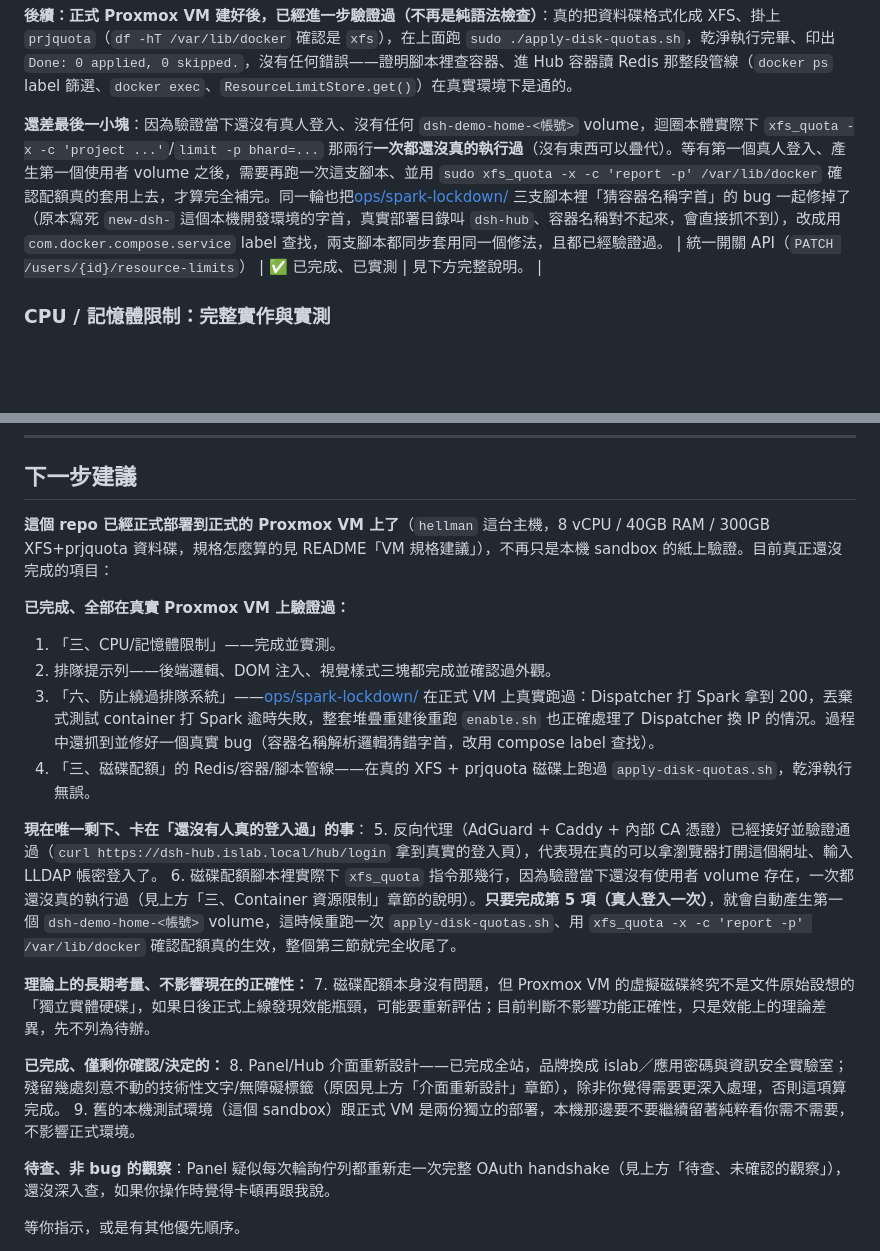
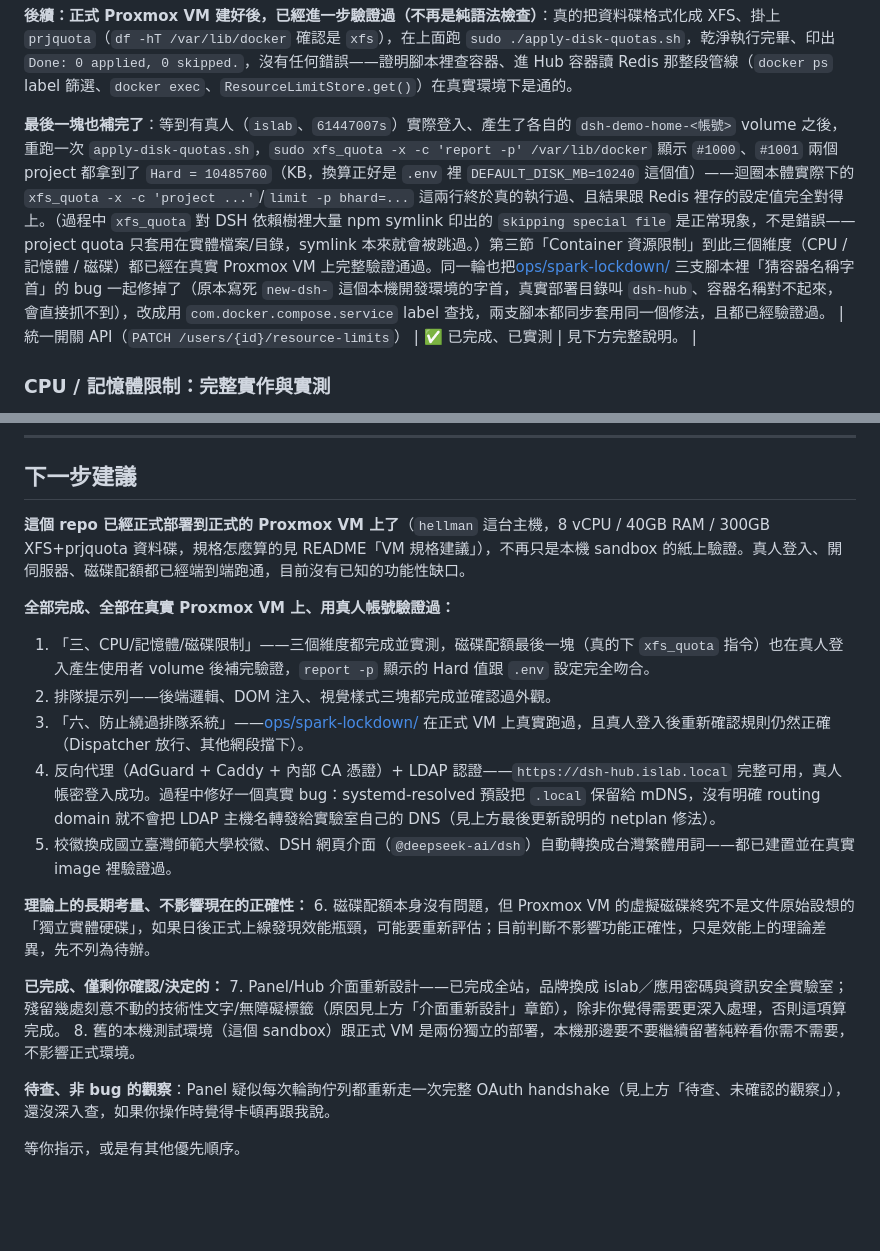
Before and after one commit to drill-research-lab/dsh-hub, a Markdown page: STATUS.md, 2 parts joined by grey strips. Drawn GitHub-style; blank space fills up the shorter version.

Commit message:
Record the LDAP DNS fix and final disk-quota verification
Real login was blocked by systemd-resolved treating .local as an
mDNS-reserved TLD by default -- fixed with a netplan routing-domain
override (~local plus ~. to keep the link's default route). With that
fixed, a real login produced the first user volumes, letting
apply-disk-quotas.sh's xfs_quota calls run for the first time; the
resulting project quotas match .env's DEFAULT_DISK_MB exactly. This
closes out the last open item from the resource-limits section.

```diff
--- a/STATUS.md
+++ b/STATUS.md
@@ -97,7 +97,7 @@
 
 **後續：正式 Proxmox VM 建好後，已經進一步驗證過（不再是純語法檢查）**：真的把資料碟格式化成 XFS、掛上 `prjquota`（`df -hT /var/lib/docker` 確認是 `xfs`），在上面跑 `sudo ./apply-disk-quotas.sh`，乾淨執行完畢、印出 `Done: 0 applied, 0 skipped.`，沒有任何錯誤——證明腳本裡查容器、進 Hub 容器讀 Redis 那整段管線（`docker ps` label 篩選、`docker exec`、`ResourceLimitStore.get()`）在真實環境下是通的。
 
-**還差最後一小塊**：因為驗證當下還沒有真人登入、沒有任何 `dsh-demo-home-<帳號>` volume，迴圈本體實際下 `xfs_quota -x -c 'project ...'`/`limit -p bhard=...` 那兩行**一次都還沒真的執行過**（沒有東西可以疊代）。等有第一個真人登入、產生第一個使用者 volume 之後，需要再跑一次這支腳本、並用 `sudo xfs_quota -x -c 'report -p' /var/lib/docker` 確認配額真的套用上去，才算完全補完。同一輪也把[ops/spark-lockdown/](ops/spark-lockdown/) 三支腳本裡「猜容器名稱字首」的 bug 一起修掉了（原本寫死 `new-dsh-` 這個本機開發環境的字首，真實部署目錄叫 `dsh-hub`、容器名稱對不起來，會直接抓不到），改成用 `com.docker.compose.service` label 查找，兩支腳本都同步套用同一個修法，且都已經驗證過。
+**最後一塊也補完了**：等到有真人（`islab`、`61447007s`）實際登入、產生了各自的 `dsh-demo-home-<帳號>` volume 之後，重跑一次 `apply-disk-quotas.sh`，`sudo xfs_quota -x -c 'report -p' /var/lib/docker` 顯示 `#1000`、`#1001` 兩個 project 都拿到了 `Hard = 10485760`（KB，換算正好是 `.env` 裡 `DEFAULT_DISK_MB=10240` 這個值）——迴圈本體實際下的 `xfs_quota -x -c 'project ...'`/`limit -p bhard=...` 這兩行終於真的執行過、且結果跟 Redis 裡存的設定值完全對得上。（過程中 `xfs_quota` 對 DSH 依賴樹裡大量 npm symlink 印出的 `skipping special file` 是正常現象，不是錯誤——project quota 只套用在實體檔案/目錄，symlink 本來就會被跳過。）第三節「Container 資源限制」到此三個維度（CPU / 記憶體 / 磁碟）都已經在真實 Proxmox VM 上完整驗證通過。同一輪也把[ops/spark-lockdown/](ops/spark-lockdown/) 三支腳本裡「猜容器名稱字首」的 bug 一起修掉了（原本寫死 `new-dsh-` 這個本機開發環境的字首，真實部署目錄叫 `dsh-hub`、容器名稱對不起來，會直接抓不到），改成用 `com.docker.compose.service` label 查找，兩支腳本都同步套用同一個修法，且都已經驗證過。
 | 統一開關 API（`PATCH /users/{id}/resource-limits`） | ✅ 已完成、已實測 | 見下方完整說明。 |
 
 ### CPU / 記憶體限制：完整實作與實測
@@ -328,24 +328,21 @@ messages: [{role: "developer", ...}, {role: "user", content: "Say OK."}]
 
 ## 下一步建議
 
-**這個 repo 已經正式部署到正式的 Proxmox VM 上了**（`hellman` 這台主機，8 vCPU / 40GB RAM / 300GB XFS+prjquota 資料碟，規格怎麼算的見 README「VM 規格建議」），不再只是本機 sandbox 的紙上驗證。目前真正還沒完成的項目：
+**這個 repo 已經正式部署到正式的 Proxmox VM 上了**（`hellman` 這台主機，8 vCPU / 40GB RAM / 300GB XFS+prjquota 資料碟，規格怎麼算的見 README「VM 規格建議」），不再只是本機 sandbox 的紙上驗證。真人登入、開伺服器、磁碟配額都已經端到端跑通，目前沒有已知的功能性缺口。
 
-**已完成、全部在真實 Proxmox VM 上驗證過：**
-1. 「三、CPU/記憶體限制」——完成並實測。
+**全部完成、全部在真實 Proxmox VM 上、用真人帳號驗證過：**
+1. 「三、CPU/記憶體/磁碟限制」——三個維度都完成並實測，磁碟配額最後一塊（真的下 `xfs_quota` 指令）也在真人登入產生使用者 volume 後補完驗證，`report -p` 顯示的 Hard 值跟 `.env` 設定完全吻合。
 2. 排隊提示列——後端邏輯、DOM 注入、視覺樣式三塊都完成並確認過外觀。
-3. 「六、防止繞過排隊系統」——[ops/spark-lockdown/](ops/spark-lockdown/) 在正式 VM 上真實跑過：Dispatcher 打 Spark 拿到 200，丟棄式測試 container 打 Spark 逾時失敗，整套堆疊重建後重跑 `enable.sh` 也正確處理了 Dispatcher 換 IP 的情況。過程中還抓到並修好一個真實 bug（容器名稱解析邏輯猜錯字首，改用 compose label 查找）。
-4. 「三、磁碟配額」的 Redis/容器/腳本管線——在真的 XFS + prjquota 磁碟上跑過 `apply-disk-quotas.sh`，乾淨執行無誤。
-
-**現在唯一剩下、卡在「還沒有人真的登入過」的事**：
-5. 反向代理（AdGuard + Caddy + 內部 CA 憑證）已經接好並驗證通過（`curl https://dsh-hub.islab.local/hub/login` 拿到真實的登入頁），代表現在真的可以拿瀏覽器打開這個網址、輸入 LLDAP 帳密登入了。
-6. 磁碟配額腳本裡實際下 `xfs_quota` 指令那幾行，因為驗證當下還沒有使用者 volume 存在，一次都還沒真的執行過（見上方「三、Container 資源限制」章節的說明）。**只要完成第 5 項（真人登入一次）**，就會自動產生第一個 `dsh-demo-home-<帳號>` volume，這時候重跑一次 `apply-disk-quotas.sh`、用 `xfs_quota -x -c 'report -p' /var/lib/docker` 確認配額真的生效，整個第三節就完全收尾了。
+3. 「六、防止繞過排隊系統」——[ops/spark-lockdown/](ops/spark-lockdown/) 在正式 VM 上真實跑過，且真人登入後重新確認規則仍然正確（Dispatcher 放行、其他網段擋下）。
+4. 反向代理（AdGuard + Caddy + 內部 CA 憑證）+ LDAP 認證——`https://dsh-hub.islab.local` 完整可用，真人帳密登入成功。過程中修好一個真實 bug：systemd-resolved 預設把 `.local` 保留給 mDNS，沒有明確 routing domain 就不會把 LDAP 主機名轉發給實驗室自己的 DNS（見上方最後更新說明的 netplan 修法）。
+5. 校徽換成國立臺灣師範大學校徽、DSH 網頁介面（`@deepseek-ai/dsh`）自動轉換成台灣繁體用詞——都已建置並在真實 image 裡驗證過。
 
 **理論上的長期考量、不影響現在的正確性：**
-7. 磁碟配額本身沒有問題，但 Proxmox VM 的虛擬磁碟終究不是文件原始設想的「獨立實體硬碟」，如果日後正式上線發現效能瓶頸，可能要重新評估；目前判斷不影響功能正確性，只是效能上的理論差異，先不列為待辦。
+6. 磁碟配額本身沒有問題，但 Proxmox VM 的虛擬磁碟終究不是文件原始設想的「獨立實體硬碟」，如果日後正式上線發現效能瓶頸，可能要重新評估；目前判斷不影響功能正確性，只是效能上的理論差異，先不列為待辦。
 
 **已完成、僅剩你確認/決定的：**
-8. Panel/Hub 介面重新設計——已完成全站，品牌換成 islab／應用密碼與資訊安全實驗室；殘留幾處刻意不動的技術性文字/無障礙標籤（原因見上方「介面重新設計」章節），除非你覺得需要更深入處理，否則這項算完成。
-9. 舊的本機測試環境（這個 sandbox）跟正式 VM 是兩份獨立的部署，本機那邊要不要繼續留著純粹看你需不需要，不影響正式環境。
+7. Panel/Hub 介面重新設計——已完成全站，品牌換成 islab／應用密碼與資訊安全實驗室；殘留幾處刻意不動的技術性文字/無障礙標籤（原因見上方「介面重新設計」章節），除非你覺得需要更深入處理，否則這項算完成。
+8. 舊的本機測試環境（這個 sandbox）跟正式 VM 是兩份獨立的部署，本機那邊要不要繼續留著純粹看你需不需要，不影響正式環境。
 
 **待查、非 bug 的觀察**：Panel 疑似每次輪詢佇列都重新走一次完整 OAuth handshake（見上方「待查、未確認的觀察」），還沒深入查，如果你操作時覺得卡頓再跟我說。
 
```
Also changed, not shown: other parts of STATUS.md (+1 -1 lines).
